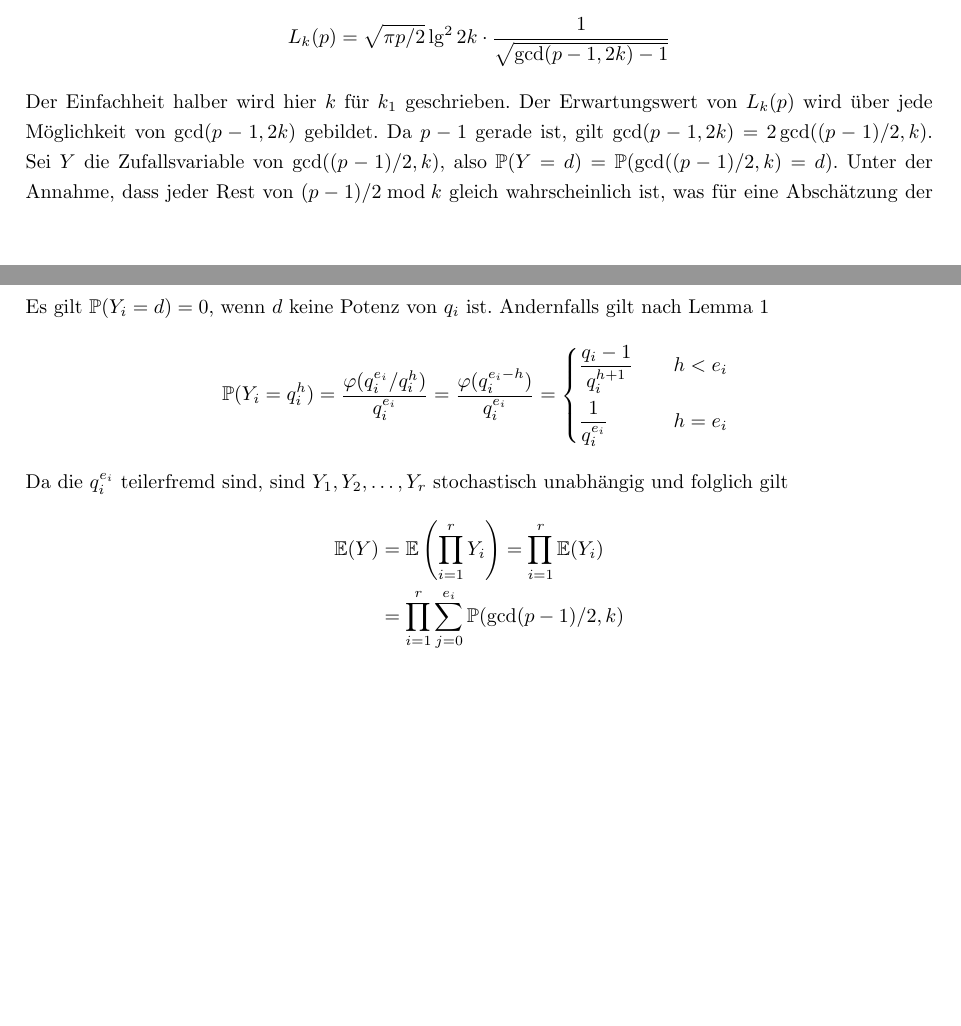
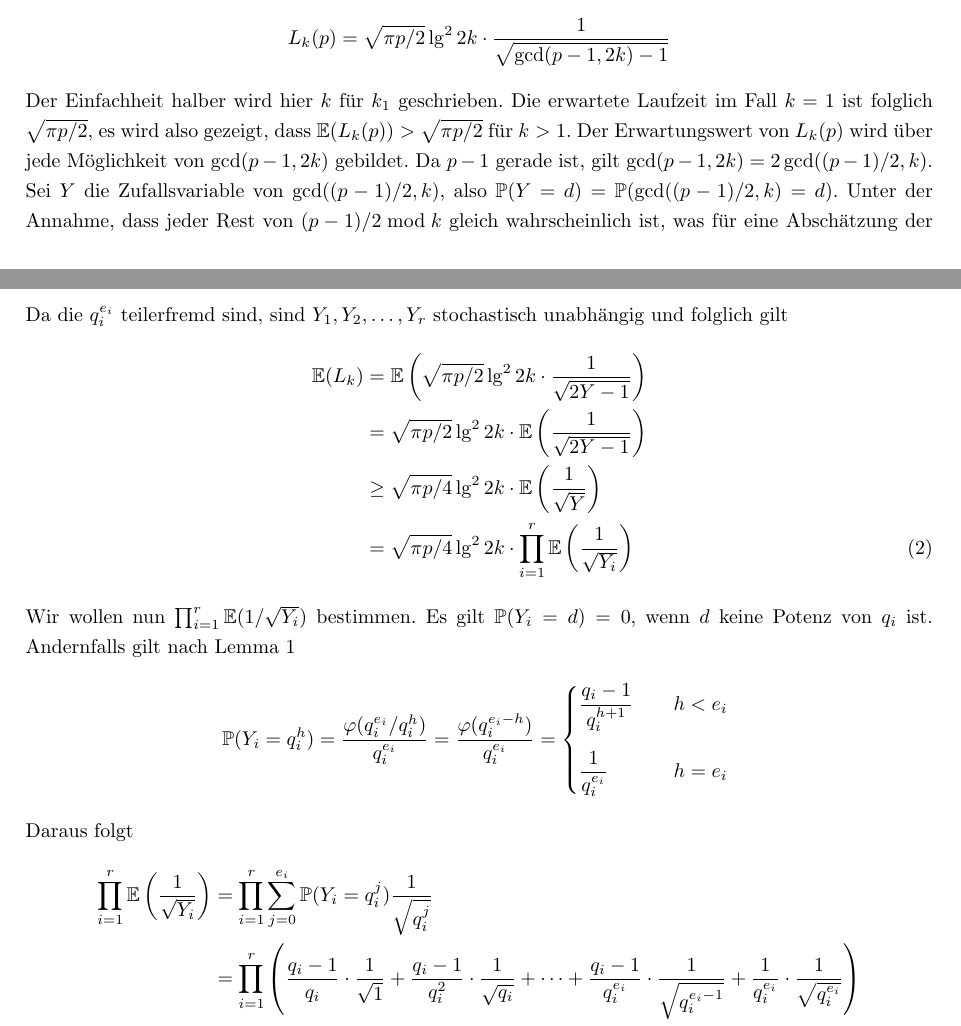
Before and after one commit to finn-rudolph/rhok, a LaTeX document (article/rhok.tex): two parts of pages 9 and 10 of 11, joined at a grey line, cut so that both start at the same text, the shorter picture padded with empty space. Compiled offline with pdfLaTeX.

Commit message:
Do proof of M = 1 for k >= 4

```diff
--- a/article/rhok.tex
+++ b/article/rhok.tex
@@ -296,7 +294,7 @@ In diesem Abschnitt wird die Frage behandelt, wie der Paramter $k$ bei $M$ Masch
     \begin{align*}
         L_k(p) = \sqrt {\pi p / 2} \lg^2 2k \cdot \frac {1} {\sqrt{\gcd(p - 1, 2k) - 1}}
     \end{align*}
-    Der Einfachheit halber wird hier $k$ für $k_1$ geschrieben. Der Erwartungswert von $L_k(p)$ wird über jede Möglichkeit von $\gcd(p - 1, 2k)$ gebildet. Da $p - 1$ gerade ist, gilt $\gcd(p - 1, 2k) = 2 \gcd((p - 1)/2, k)$. Sei $Y$ die Zufallsvariable von $\gcd((p - 1)/2, k)$, also $\mathbb{P}(Y = d) = \mathbb{P}(\gcd((p - 1)/2, k) = d)$. Unter der Annahme, dass jeder Rest von $(p - 1)/2 \bmod k$ gleich wahrscheinlich ist, was für eine Abschätzung der durchschnittlichen Laufzeit sinnvoll ist, ist die Verteilung von $Y$ durch Lemma 1 mit $n = k$ gegeben, d.h. $\mathbb{P}(Y = d) = \varphi(k/d)/k$. Nach dem Fundamentalsatz der Arithmetik ist es möglich
+    Der Einfachheit halber wird hier $k$ für $k_1$ geschrieben. Die erwartete Laufzeit im Fall $k = 1$ ist folglich $\sqrt{\pi p/2}$, es wird also gezeigt, dass $\E(L_k(p)) > \sqrt{\pi p / 2}$ für $k > 1$. Der Erwartungswert von $L_k(p)$ wird über jede Möglichkeit von $\gcd(p - 1, 2k)$ gebildet. Da $p - 1$ gerade ist, gilt $\gcd(p - 1, 2k) = 2 \gcd((p - 1)/2, k)$. Sei $Y$ die Zufallsvariable von $\gcd((p - 1)/2, k)$, also $\mathbb{P}(Y = d) = \mathbb{P}(\gcd((p - 1)/2, k) = d)$. Unter der Annahme, dass jeder Rest von $(p - 1)/2 \bmod k$ gleich wahrscheinlich ist, was für eine Abschätzung der durchschnittlichen Laufzeit sinnvoll ist, ist die Verteilung von $Y$ durch Lemma 1 mit $n = k$ gegeben, d.h. $\mathbb{P}(Y = d) = \varphi(k/d)/k$. Nach dem Fundamentalsatz der Arithmetik ist es möglich
     \begin{align*}
         k = q_1^{e_1} \cdot q_2^{e_2} \cdots q_r^{e_r}
     \end{align*}
@@ -308,19 +306,28 @@ In diesem Abschnitt wird die Frage behandelt, wie der Paramter $k$ bei $M$ Masch
     \begin{align*}
         Y = \prod_{i = 1}^r Y_i
     \end{align*}
-    Es gilt $\mathbb{P}(Y_i = d) = 0$, wenn $d$ keine Potenz von $q_i$ ist. Andernfalls gilt nach Lemma 1
+    Da die $q_i^{e_i}$ teilerfremd sind, sind $Y_1, Y_2, \dots, Y_r$ stochastisch unabhängig und folglich gilt
+    \begin{align*}
+        \E(L_k)
+         & = \E \left ( \sqrt{\pi p / 2} \lg^2 2k \cdot \frac {1} {\sqrt{2Y - 1}} \right )                     \\
+         & = \sqrt{\pi p / 2} \lg^2 2k \cdot \E \left ( \frac 1 {\sqrt{2Y - 1}} \right )                       \\
+         & \ge \sqrt{\pi p / 4} \lg^2 2k \cdot \E \left ( \frac 1 {\sqrt{Y}} \right )                          \\
+         & = \sqrt{\pi p / 4} \lg^2 2k \cdot \prod_{i = 1}^r \E \left ( \frac 1 {\sqrt {Y_i}} \right ) \tag{2}
+    \end{align*}
+    Wir wollen nun $\prod_{i = 1}^r \E(1/\sqrt{Y_i})$ bestimmen. Es gilt $\mathbb{P}(Y_i = d) = 0$, wenn $d$ keine Potenz von $q_i$ ist. Andernfalls gilt nach Lemma 1
     \begin{equation*}
         \mathbb{P}(Y_i = q_i^{h})
         = \frac {\varphi(q_i^{e_i} / q_i^h)}{q_i^{e_i}}
         = \frac{\varphi(q_i^{e_i - h})}{q_i^{e_i}}
         = \begin{dcases*}
-            \frac {q_i - 1} {q_i^{h + 1}} & \quad $h < e_i$ \\
-            \frac {1} {q_i^{e_i}}         & \quad $h = e_i$ \\
+            \frac {q_i - 1} {q_i^{h + 1}} & \quad $h < e_i$ \vspace{2mm} \\
+            \frac {1} {q_i^{e_i}}         & \quad $h = e_i$              \\
         \end{dcases*}
     \end{equation*}
-    Da die $q_i^{e_i}$ teilerfremd sind, sind $Y_1, Y_2, \dots, Y_r$ stochastisch unabhängig und folglich gilt
+    Daraus folgt
     \begin{align*}
-        \E(Y)
-         & = \E \left ( \prod_{i = 1}^r Y_i \right ) = \prod_{i = 1}^r \E(Y_i) \\
-         & = \prod_{i = 1}^r \sum_{j = 0}^{e_i} \mathbb{P}(\gcd(p - 1)/2, k)
+        \prod_{i = 1}^r \E \left ( \frac 1 {\sqrt {Y_i}} \right )
+         & = \prod_{i = 1}^r \sum_{j = 0}^{e_i} \mathbb{P}(Y_i = q_i^j) \frac {1} {\sqrt{q_i^j}}                                                                                                                                                                                      \\
+         & = \prod_{i = 1}^r \left ( \frac {q_i - 1} {q_i} \cdot \frac {1} {\sqrt{1}} + \frac{q_i - 1} {q_i^2} \cdot \frac 1 {\sqrt{q_i}} + \dots + \frac {q_i - 1} {q_i^{e_i}} \cdot \frac 1 {\sqrt{q_i^{e_i- 1}}} + \frac {1} {q_i^{e_i}} \cdot \frac 1 {\sqrt{q_i^{e_i}}} \right ) \\
+         & \ge \prod_{i = 1}^r \left ( \frac {q_i - 1} {q_i} \right )
     \end{align*}
```
Also changed, not shown: article/rhok.tex (24 more changed lines).
